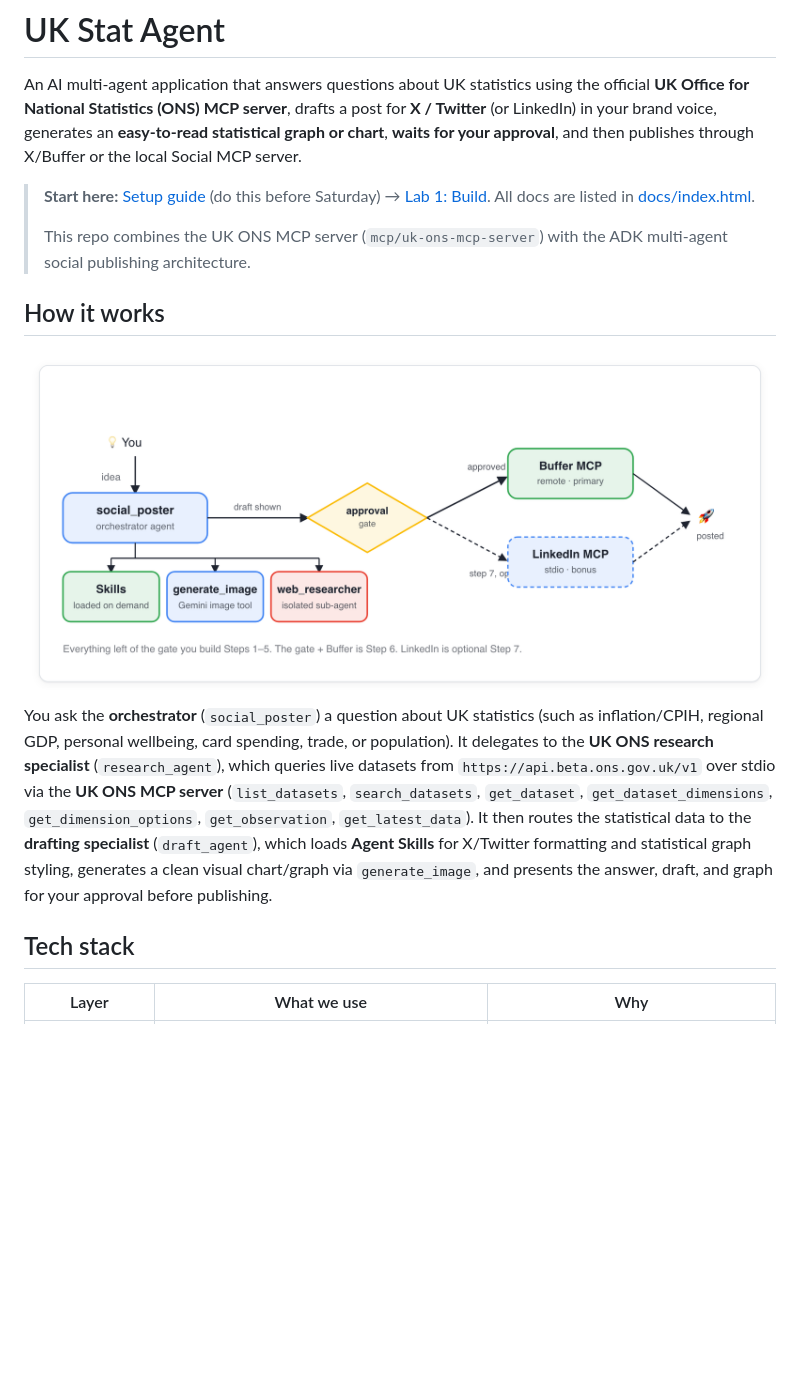
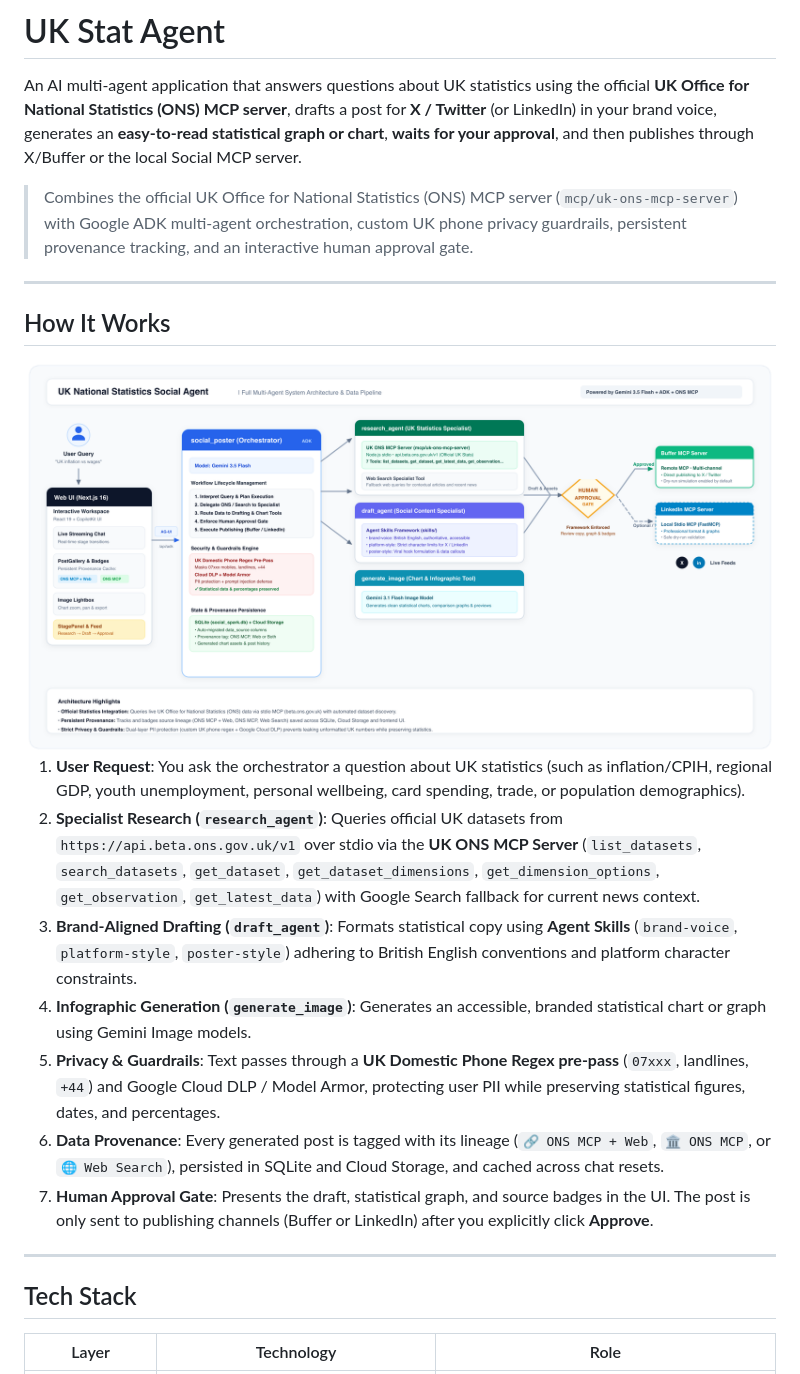
Before and after one commit to 1alexc/national-stat-agent, a Markdown page: README.md, the part around one of its changes. Drawn GitHub-style; pictures changed too: docs/img/architecture-build.png; blank space fills up the shorter version.

```diff
--- a/README.md
+++ b/README.md
@@ -2,17 +2,25 @@
 
 An AI multi-agent application that answers questions about UK statistics using the official **UK Office for National Statistics (ONS) MCP server**, drafts a post for **X / Twitter** (or LinkedIn) in your brand voice, generates an **easy-to-read statistical graph or chart**, **waits for your approval**, and then publishes through X/Buffer or the local Social MCP server.
 
-> **Start here:** [Setup guide](docs/setup-guide.html) (do this before Saturday) → [Lab 1: Build](docs/lab-1-build.html). All docs are listed in [docs/index.html](docs/index.html).
->
-> This repo combines the UK ONS MCP server (`mcp/uk-ons-mcp-server`) with the ADK multi-agent social publishing architecture.
+> Combines the official UK Office for National Statistics (ONS) MCP server (`mcp/uk-ons-mcp-server`) with Google ADK multi-agent orchestration, custom UK phone privacy guardrails, persistent provenance tracking, and an interactive human approval gate.
 
-## How it works
+---
 
-<img src="docs/img/architecture-build.png" alt="The social_poster orchestrator takes your UK statistics question, queries the ONS MCP server via research_agent, drafts an X post and statistical graph via draft_agent, and only publishes after you approve" width="800">
+## How It Works
 
-You ask the **orchestrator** (`social_poster`) a question about UK statistics (such as inflation/CPIH, regional GDP, personal wellbeing, card spending, trade, or population). It delegates to the **UK ONS research specialist** (`research_agent`), which queries live datasets from `https://api.beta.ons.gov.uk/v1` over stdio via the **UK ONS MCP server** (`list_datasets`, `search_datasets`, `get_dataset`, `get_dataset_dimensions`, `get_dimension_options`, `get_observation`, `get_latest_data`). It then routes the statistical data to the **drafting specialist** (`draft_agent`), which loads **Agent Skills** for X/Twitter formatting and statistical graph styling, generates a clean visual chart/graph via `generate_image`, and presents the answer, draft, and graph for your approval before publishing.
+<img src="docs/img/architecture-build.png" alt="UK Stat Agent Multi-Agent Architecture and Data Pipeline" width="1000">
 
-## Tech stack
+1. **User Request**: You ask the orchestrator a question about UK statistics (such as inflation/CPIH, regional GDP, youth unemployment, personal wellbeing, card spending, trade, or population demographics).
+2. **Specialist Research (`research_agent`)**: Queries official UK datasets from `https://api.beta.ons.gov.uk/v1` over stdio via the **UK ONS MCP Server** (`list_datasets`, `search_datasets`, `get_dataset`, `get_dataset_dimensions`, `get_dimension_options`, `get_observation`, `get_latest_data`) with Google Search fallback for current news context.
+3. **Brand-Aligned Drafting (`draft_agent`)**: Formats statistical copy using **Agent Skills** (`brand-voice`, `platform-style`, `poster-style`) adhering to British English conventions and platform character constraints.
+4. **Infographic Generation (`generate_image`)**: Generates an accessible, branded statistical chart or graph using Gemini Image models.
+5. **Privacy & Guardrails**: Text passes through a **UK Domestic Phone Regex pre-pass** (`07xxx`, landlines, `+44`) and Google Cloud DLP / Model Armor, protecting user PII while preserving statistical figures, dates, and percentages.
+6. **Data Provenance**: Every generated post is tagged with its lineage (`🔗 ONS MCP + Web`, `🏛️ ONS MCP`, or `🌐 Web Search`), persisted in SQLite and Cloud Storage, and cached across chat resets.
+7. **Human Approval Gate**: Presents the draft, statistical graph, and source badges in the UI. The post is only sent to publishing channels (Buffer or LinkedIn) after you explicitly click **Approve**.
 
-| Layer | What we use | Why |
+---
+
+## Tech Stack
+
+| Layer | Technology | Role |
 |---|---|---|
```
Also changed, not shown: other parts of README.md (+106 -51 lines).
